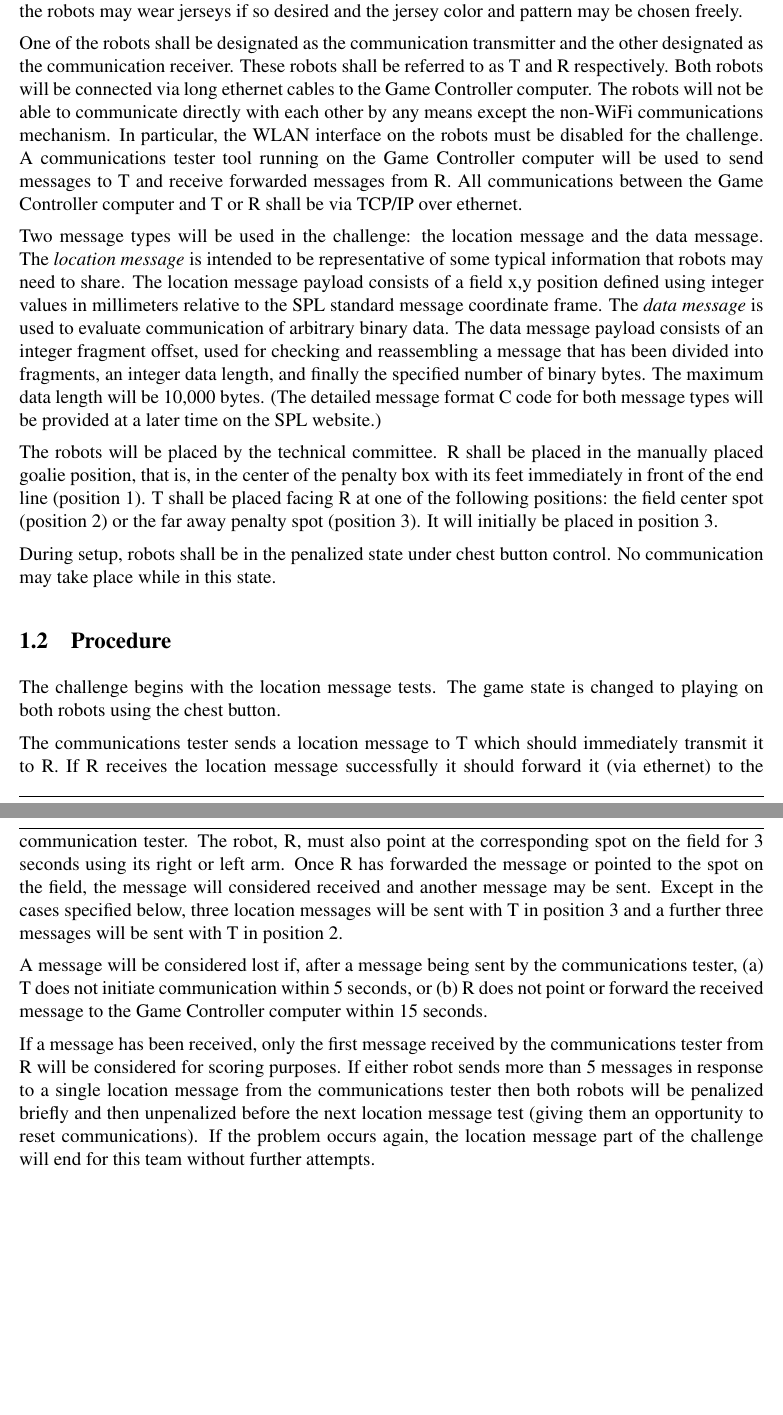
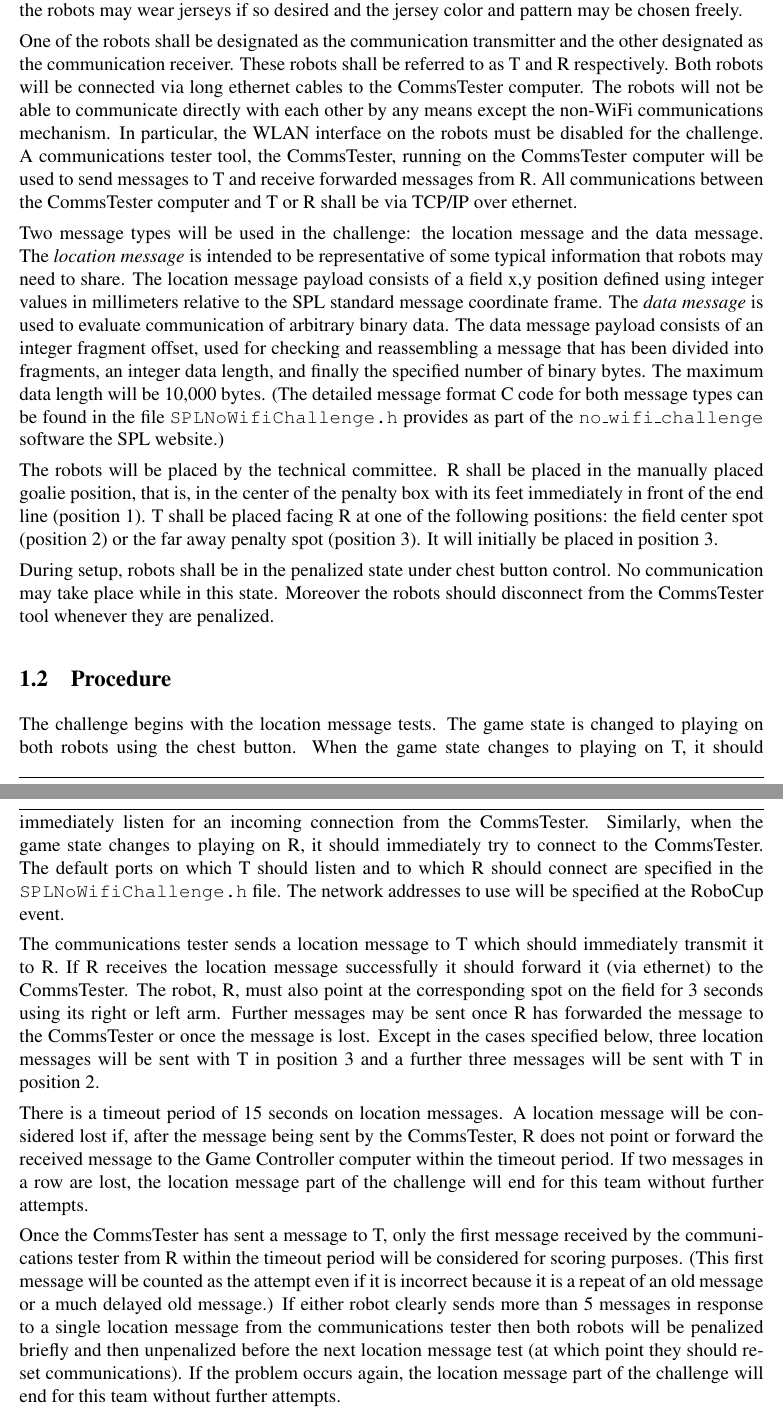
Before and after one commit to RoboCup-SPL/Rules, a LaTeX document (Challenges/Challenges.tex): two parts of pages 2 and 3 of 6, joined at a grey line, cut so that both start at the same text, the shorter picture padded with empty space. Compiled offline with pdfLaTeX.

Commit message:
Updated challenges document to reflect implementation of the CommsTester tool

```diff
--- a/Challenges/Challenges.tex
+++ b/Challenges/Challenges.tex
@@ -25,10 +25,10 @@
 \usepackage{times}
 
 % comment 'disable' in to disable all the todo notes :)
-\usepackage
-[
-%disable
-]{todonotes}
+%\usepackage
+%[
+%%disable
+%]{todonotes}
 
 \sloppy
 \newcommand{\ie}{\mbox{i.\,e.}\xspace}
@@ -115,30 +116,36 @@ jersey color and pattern may be chosen freely.
 One of the robots shall be designated as
 the communication transmitter and the other designated as the communication receiver.
 These robots shall be referred to as T and R respectively.
-Both robots will be connected via long ethernet cables to the Game Controller computer.
+Both robots will be connected via long ethernet cables to the CommsTester computer.
 The robots will not be able to communicate directly with each other by any means except the non-WiFi communications mechanism. In particular, the WLAN interface on the robots must be disabled for the challenge.
-A communications tester tool running on the Game Controller computer will be used to send messages to T and receive forwarded messages from R.
-All communications between the Game Controller computer and T or R shall be via TCP/IP over ethernet.
+A communications tester tool, the CommsTester, running on the CommsTester computer will be used to send messages to T and receive forwarded messages from R.
+All communications between the CommsTester computer and T or R shall be via TCP/IP over ethernet.
 
 Two message types will be used in the challenge: the location message and the data message. The {\em location message} is intended to be representative of some typical information that robots may need to share. The location message  payload consists of a field x,y position defined using integer values in millimeters relative to the SPL standard message coordinate frame.
-The {\em data message} is used to evaluate communication of arbitrary binary data. The data message payload consists of an integer fragment offset, used for checking and reassembling a message that has been divided into fragments, an integer data length, and finally the specified number of binary bytes. The maximum data length will be 10,000 bytes. (The detailed message format C code for both message types will be provided at a later time on the SPL website.)
+The {\em data message} is used to evaluate communication of arbitrary binary data. The data message payload consists of an integer fragment offset, used for checking and reassembling a message that has been divided into fragments, an integer data length, and finally the specified number of binary bytes. The maximum data length will be 10,000 bytes. (The detailed message format C code for both message types can be found in the file
+\texttt{SPLNoWifiChallenge.h} provides as part of the \texttt{no\_wifi\_challenge} software the SPL website.)
 
 The robots will be placed by the technical committee.
 R shall be placed in the manually placed goalie
 position, that is, in the center of the penalty box with its feet immediately in front of the end line (position 1).
 T shall be placed facing R at one of the following positions: the field center spot (position 2) or the far away penalty spot (position 3). It will initially be placed in position 3.
 
-During setup, robots shall be in the penalized state under chest button control. No communication may take place while in this state.
+During setup, robots shall be in the penalized state under chest button control. No communication may take place while in this state. Moreover
+the robots should disconnect from the CommsTester tool whenever they are penalized.
 
 \subsection{Procedure}
 The challenge begins with the location message tests. The game state is changed to playing on both robots using the chest button.
+When the game state changes to playing on T, it should immediately listen for an incoming connection from the CommsTester.
+Similarly, when the game state changes to playing on R, it should immediately try to connect to the CommsTester. The default
+ports on which T should listen and to which R should connect are specified in the \texttt{SPLNoWifiChallenge.h} file. The network addresses to use
+will be specified at the RoboCup event.
 
 The communications tester sends a location message to T which should immediately transmit it to R.
-If R receives the location message successfully it should forward it (via ethernet) to the communication tester. The robot, R, must also point at the corresponding spot on the field for 3 seconds using its right or left arm. Once R has forwarded the message or pointed to the spot on the field, the message will considered received and another message may be sent. Except in the cases specified below, three location messages will be sent with T in position 3 and a further three messages will be sent with T in position 2.
+If R receives the location message successfully it should forward it (via ethernet) to the CommsTester. The robot, R, must also point at the corresponding spot on the field for 3 seconds using its right or left arm. Further messages may be sent once R has forwarded the message to the CommsTester or once the message is lost. Except in the cases specified below, three location messages will be sent with T in position 3 and a further three messages will be sent with T in position 2.
 
-A message will be considered lost if, after a message being sent by the communications tester, (a) T does not initiate communication within 5 seconds, or (b) R does not point or forward the received message to the Game Controller computer within 15 seconds.
+There is a timeout period of 15 seconds on location messages. A location message will be considered lost if, after the message being sent by the CommsTester, R does not point or forward the received message to the Game Controller computer within the timeout period. If two messages in a row are lost, the location message part of the challenge will end for this team without further attempts.
 
-If a message has been received, only the first message received by the communications tester from R will be considered for scoring purposes. If either robot sends more than 5 messages in response to a single location message from the communications tester then both robots will be penalized briefly and then unpenalized before the next location message test (giving them an opportunity to reset communications). If the problem occurs again, the location message part of the challenge will end for this team without further attempts.
+Once the CommsTester has sent a message to T, only the first message received by the communications tester from R within the timeout period will be considered for scoring purposes. (This first message will be counted as the attempt even if it is incorrect because it is a repeat of an old message or a much delayed old message.) If either robot clearly sends more than 5 messages in response to a single location message from the communications tester then both robots will be penalized briefly and then unpenalized before the next location message test (at which point they should reset communications). If the problem occurs again, the location message part of the challenge will end for this team without further attempts.
 
 The second part of the challenge is the data communications test. Both robots will be penalized briefly and then unpenalized before starting this second part of the challenge (giving them an opportunity to reset communications).
 
@@ -152,5 +159,5 @@ The error-free data rate will be calculated as the difference between the time a
 
-Communication of the data message is considered to have failed if, after the data message being sent by the communications tester, (a) T does not initiate communication within 5 seconds, or (b) R does not forward any data to the communications tester within 15 seconds.
+Communication of the data message is considered to have failed if, after the data message being sent by the communications tester, R does not forward any data to the communications tester within 15 seconds.
 
 \subsection{Score}
 Scores will be allocated separately for communication of the location messages and communication of the data message.
```
Also changed, not shown: Challenges/Challenges.tex (7 more changed lines).
